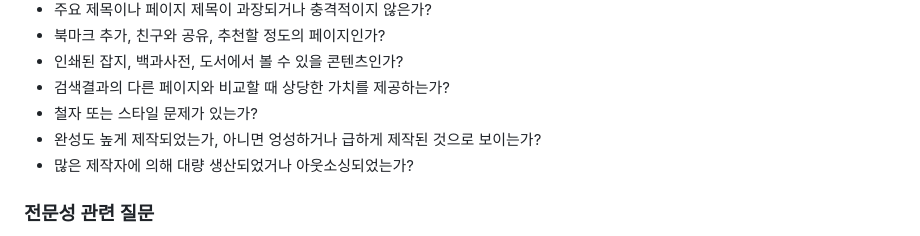
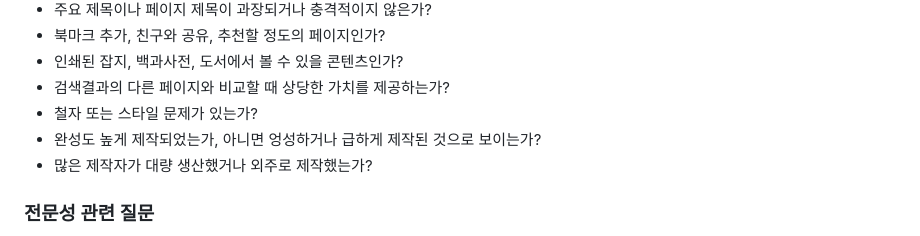
Before and after one commit to JangHyunGyu/karma, a Markdown page: google-seo-guide.md, the part around the change. Drawn GitHub-style.

Commit message:
Polish Korean guide copy

```diff
--- a/google-seo-guide.md
+++ b/google-seo-guide.md
@@ -464,7 +464,7 @@ Google의 자동 순위 시스템은 검색엔진 순위를 조작하기 위해
 - 검색결과의 다른 페이지와 비교할 때 상당한 가치를 제공하는가?
 - 철자 또는 스타일 문제가 있는가?
 - 완성도 높게 제작되었는가, 아니면 엉성하거나 급하게 제작된 것으로 보이는가?
-- 많은 제작자에 의해 대량 생산되었거나 아웃소싱되었는가?
+- 많은 제작자가 대량 생산했거나 외주로 제작했는가?
 
 ### 전문성 관련 질문
 
```
